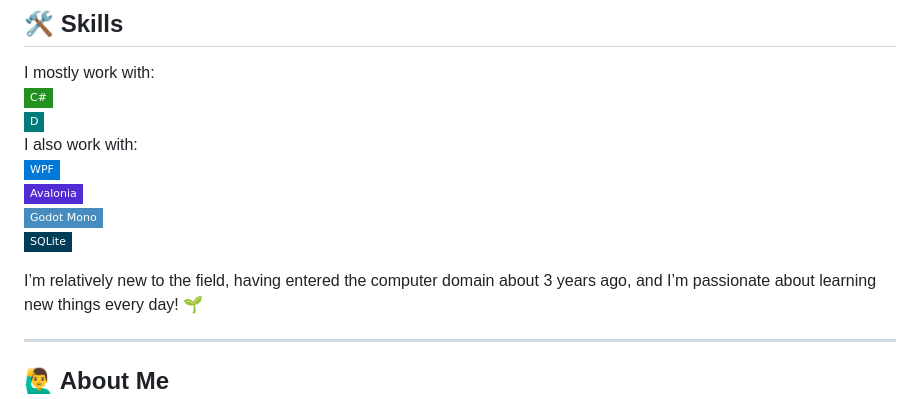
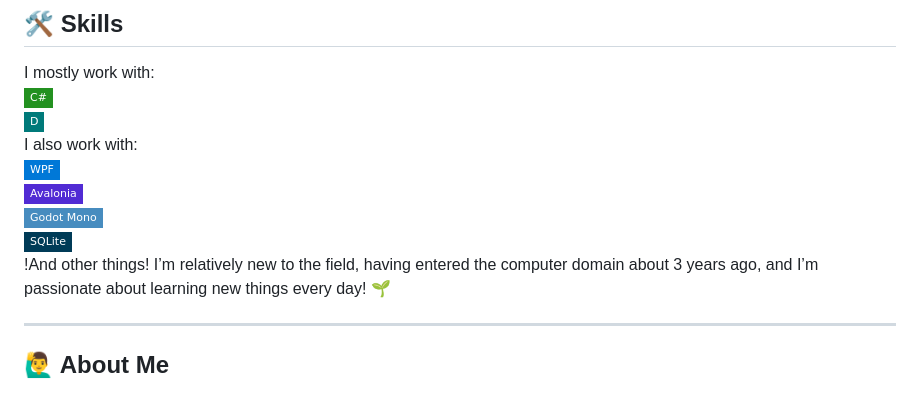
Before and after one commit to AripaStudio/AripaStudio, a Markdown page: README.md, the part around the change. Drawn GitHub-style; badges without logos.

```diff
--- a/README.md
+++ b/README.md
@@ -16,7 +16,7 @@ I also work with:
 ![Avalonia](https://img.shields.io/badge/Avalonia-512BD4?style=flat-square&logo=avalonia&logoColor=white)
 ![Godot Mono](https://img.shields.io/badge/Godot_Mono-478CBF?style=flat-square&logo=godotengine&logoColor=white)
 ![SQLite](https://img.shields.io/badge/SQLite-003B57?style=flat-square&logo=sqlite&logoColor=white)
-
+!And other things!
 I’m relatively new to the field, having entered the computer domain about 3 years ago, and I’m passionate about learning new things every day! 🌱
 
 ---
```
